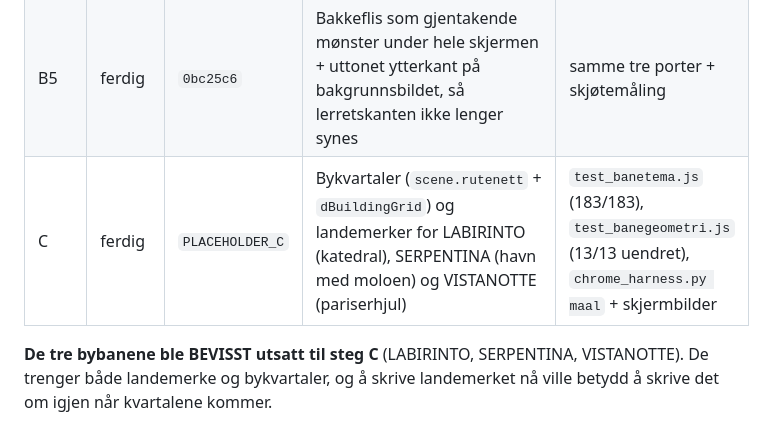
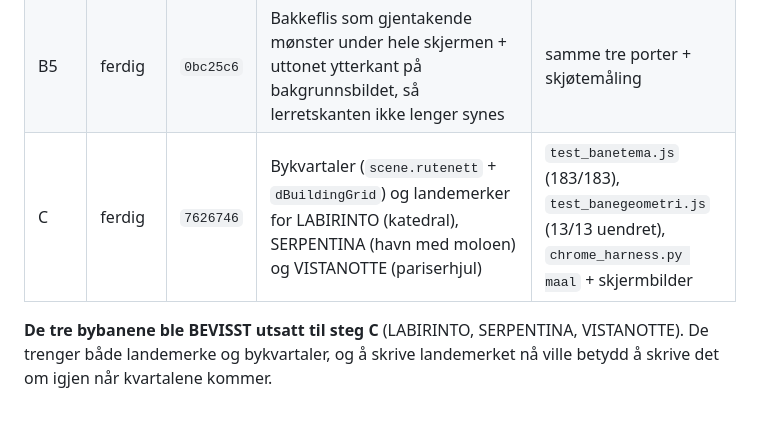
Before and after one commit to ItsYasky/spillkatalog, a Markdown page: CLAUDE.md, the part around the change. Rendered like a GitHub page.

Commit message:
Før inn riktig commit-hash for runde 4 steg C
Samme bokføringsgrep som bba0633 og 9b2a6a2: en commit kan ikke bære sin
egen hash, så raden i fremdriftstabellen må fylles inn etterpå.

Co-Authored-By: Claude Opus 4.7 <noreply@anthropic.com>

```diff
--- a/CLAUDE.md
+++ b/CLAUDE.md
@@ -167,7 +167,7 @@ straightZones) mot `geo_laas.json`. Kjør den etter hvert steg:
 | B3 | ferdig | `fde0f71` | Vend-feilen i nattgløden på de fem første landemerkene (slo bare ut på DUNA) | `test_banetema.js` (167/167), `test_banegeometri.js` (13/13), `chrome_harness.py maal` |
 | B4 | ferdig | `e94db19` | `scene.lokal()`: gløden på selve lyskilden (ALPEN, ARDENNE, DUNA), og radier målt opp igjen | samme tre porter |
 | B5 | ferdig | `0bc25c6` | Bakkeflis som gjentakende mønster under hele skjermen + uttonet ytterkant på bakgrunnsbildet, så lerretskanten ikke lenger synes | samme tre porter + skjøtemåling |
-| C | ferdig | `PLACEHOLDER_C` | Bykvartaler (`scene.rutenett` + `dBuildingGrid`) og landemerker for LABIRINTO (katedral), SERPENTINA (havn med moloen) og VISTANOTTE (pariserhjul) | `test_banetema.js` (183/183), `test_banegeometri.js` (13/13 uendret), `chrome_harness.py maal` + skjermbilder |
+| C | ferdig | `7626746` | Bykvartaler (`scene.rutenett` + `dBuildingGrid`) og landemerker for LABIRINTO (katedral), SERPENTINA (havn med moloen) og VISTANOTTE (pariserhjul) | `test_banetema.js` (183/183), `test_banegeometri.js` (13/13 uendret), `chrome_harness.py maal` + skjermbilder |
 
 **De tre bybanene ble BEVISST utsatt til steg C** (LABIRINTO, SERPENTINA,
 VISTANOTTE). De trenger både landemerke og bykvartaler, og å skrive landemerket
```
